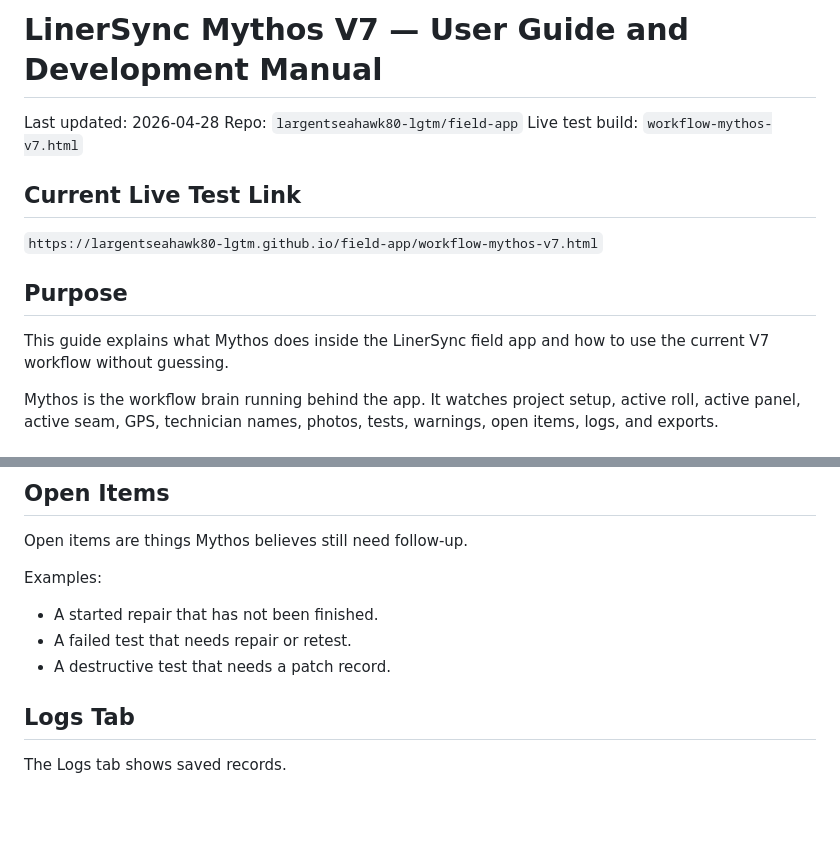
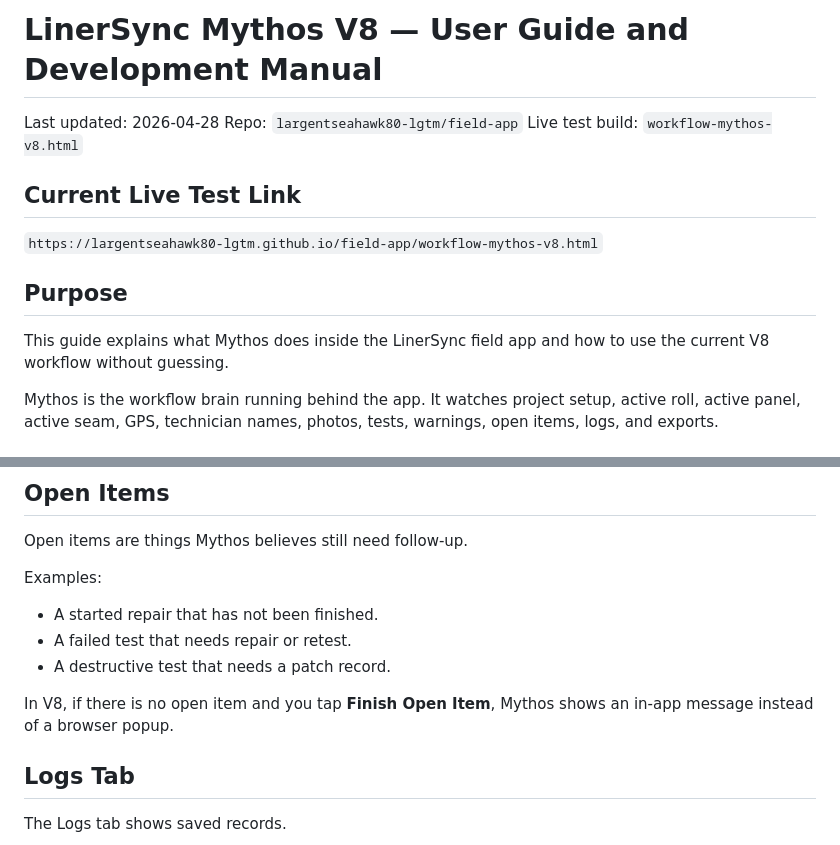
Before and after one commit to largentseahawk80-lgtm/field-app, a Markdown page: MYTHOS_USER_GUIDE.md, 2 parts joined by grey strips. Rendered like a GitHub page; blank space fills up the shorter version.

```diff
--- a/MYTHOS_USER_GUIDE.md
+++ b/MYTHOS_USER_GUIDE.md
@@ -1,16 +1,16 @@
-# LinerSync Mythos V7 — User Guide and Development Manual
+# LinerSync Mythos V8 — User Guide and Development Manual
 
 Last updated: 2026-04-28
 Repo: `largentseahawk80-lgtm/field-app`
-Live test build: `workflow-mythos-v7.html`
+Live test build: `workflow-mythos-v8.html`
 
 ## Current Live Test Link
 
-`https://largentseahawk80-lgtm.github.io/field-app/workflow-mythos-v7.html`
+`https://largentseahawk80-lgtm.github.io/field-app/workflow-mythos-v8.html`
 
 ## Purpose
 
-This guide explains what Mythos does inside the LinerSync field app and how to use the current V7 workflow without guessing.
+This guide explains what Mythos does inside the LinerSync field app and how to use the current V8 workflow without guessing.
 
 Mythos is the workflow brain running behind the app. It watches project setup, active roll, active panel, active seam, GPS, technician names, photos, tests, warnings, open items, logs, and exports.
 
@@ -248,6 +264,8 @@ Examples:
 - A failed test that needs repair or retest.
 - A destructive test that needs a patch record.
 
+In V8, if there is no open item and you tap **Finish Open Item**, Mythos shows an in-app message instead of a browser popup.
+
 ## Logs Tab
 
 The Logs tab shows saved records.
```
Also changed, not shown: other parts of MYTHOS_USER_GUIDE.md (+33 -8 lines).
